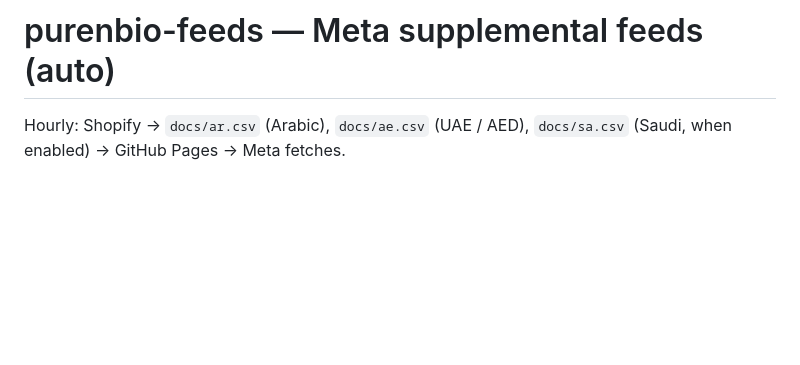
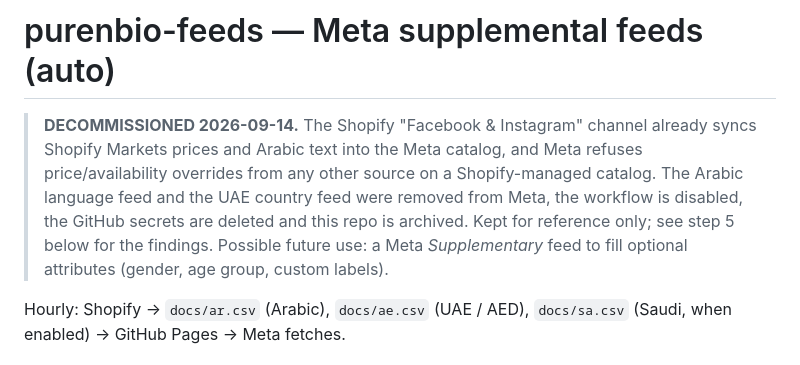
Before and after one commit to shopifyclaude-eng/purenbio-feeds, a Markdown page: README.md, the part around the change. GitHub-like rendering; blank space fills up the shorter version.

Commit message:
Decommissioned: Shopify channel already syncs Markets localization to Meta
Arabic feed and UAE feed removed from Meta, workflow disabled, secrets deleted, repo archived.

Co-Authored-By: Claude Fable 5.1 <noreply@anthropic.com>

```diff
--- a/README.md
+++ b/README.md
@@ -1,4 +1,10 @@
 # purenbio-feeds — Meta supplemental feeds (auto)
+
+> **DECOMMISSIONED 2026-09-14.** The Shopify "Facebook & Instagram" channel already syncs Shopify Markets prices and
+> Arabic text into the Meta catalog, and Meta refuses price/availability overrides from any other source on a
+> Shopify-managed catalog. The Arabic language feed and the UAE country feed were removed from Meta, the workflow is
+> disabled, the GitHub secrets are deleted and this repo is archived. Kept for reference only; see step 5 below for the
+> findings. Possible future use: a Meta *Supplementary* feed to fill optional attributes (gender, age group, custom labels).
 
 Hourly: Shopify → `docs/ar.csv` (Arabic), `docs/ae.csv` (UAE / AED), `docs/sa.csv` (Saudi, when enabled) → GitHub Pages → Meta fetches.
 
```
